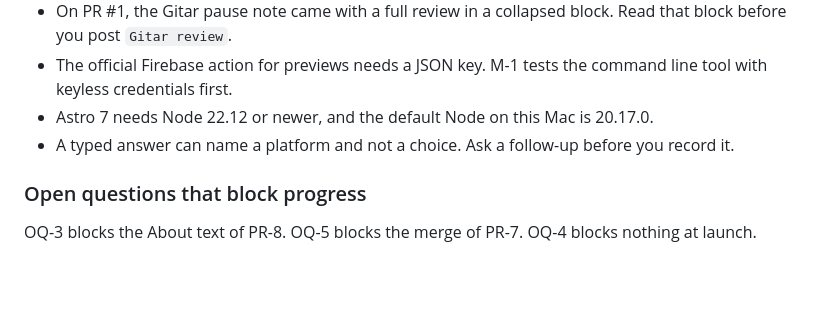
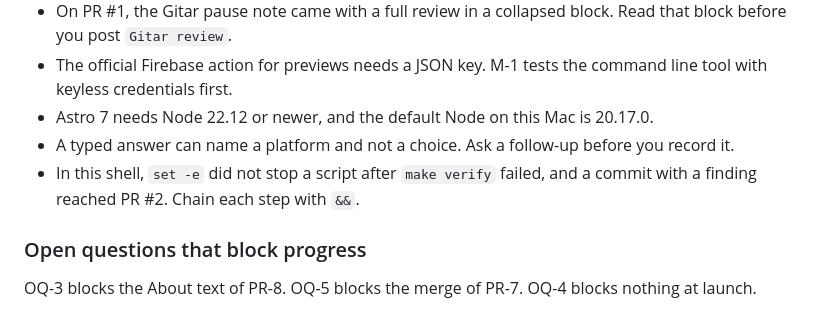
Before and after one commit to nkramber/portfolio, a Markdown page: docs/session-handoff.md, the part around the change. GitHub-like rendering; blank space fills up the shorter version.

```diff
--- a/docs/session-handoff.md
+++ b/docs/session-handoff.md
@@ -54,6 +54,7 @@ This file keeps the ten newest sessions, newest first. `docs/session-handoff-arc
 - The official Firebase action for previews needs a JSON key. M-1 tests the command line tool with keyless credentials first.
 - Astro 7 needs Node 22.12 or newer, and the default Node on this Mac is 20.17.0.
 - A typed answer can name a platform and not a choice. Ask a follow-up before you record it.
+- In this shell, `set -e` did not stop a script after `make verify` failed, and a commit with a finding reached PR #2. Chain each step with `&&`.
 
 ### Open questions that block progress
 
```
Also changed, not shown: docs/design.md (+1 -1 lines).
